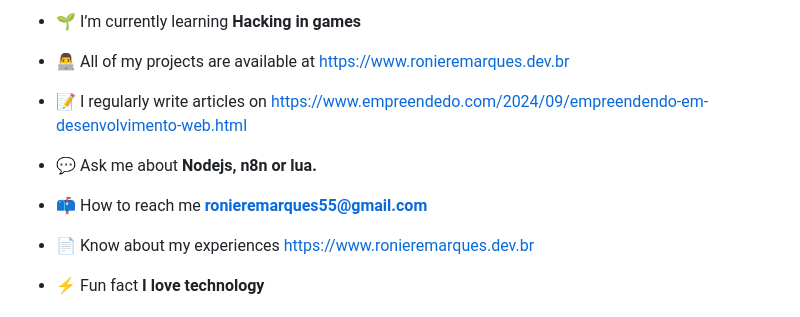
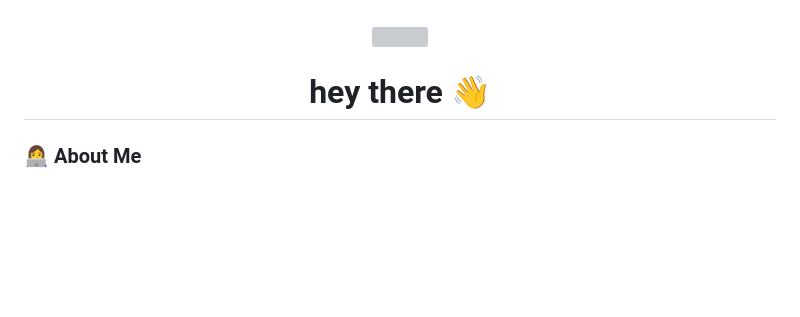
Before and after one commit to RoniereMarques/RoniereMarques, a Markdown page: README.md, the part around one of its changes. GitHub-like rendering; blank space fills up the shorter version; grey boxes are pictures that could not be loaded.

```diff
--- a/README.md
+++ b/README.md
@@ -7,15 +12,17 @@
 
-- 🌱 I’m currently learning **Hacking in games**
+###
 
-- 👨‍💻 All of my projects are available at [https://www.ronieremarques.dev.br](https://www.ronieremarques.dev.br)
+<div align="center">
+  <img src="https://visitor-badge.laobi.icu/badge?page_id=ronieremarquesjs.ronieremarquesjs&"  />
+</div>
 
-- 📝 I regularly write articles on [https://www.empreendedo.com/2024/09/empreendendo-em-desenvolvimento-web.html](https://www.empreendedo.com/2024/09/empreendendo-em-desenvolvimento-web.html)
+###
 
-- 💬 Ask me about **Nodejs, n8n or lua.**
+<h1 align="center">hey there 👋</h1>
 
-- 📫 How to reach me **ronieremarques55@gmail.com**
+###
 
-- 📄 Know about my experiences [https://www.ronieremarques.dev.br](https://www.ronieremarques.dev.br)
+<h3 align="left">👩‍💻  About Me</h3>
 
-- ⚡ Fun fact **I love technology**
+###
 
```
Also changed, not shown: other parts of README.md (+43 -16 lines).
